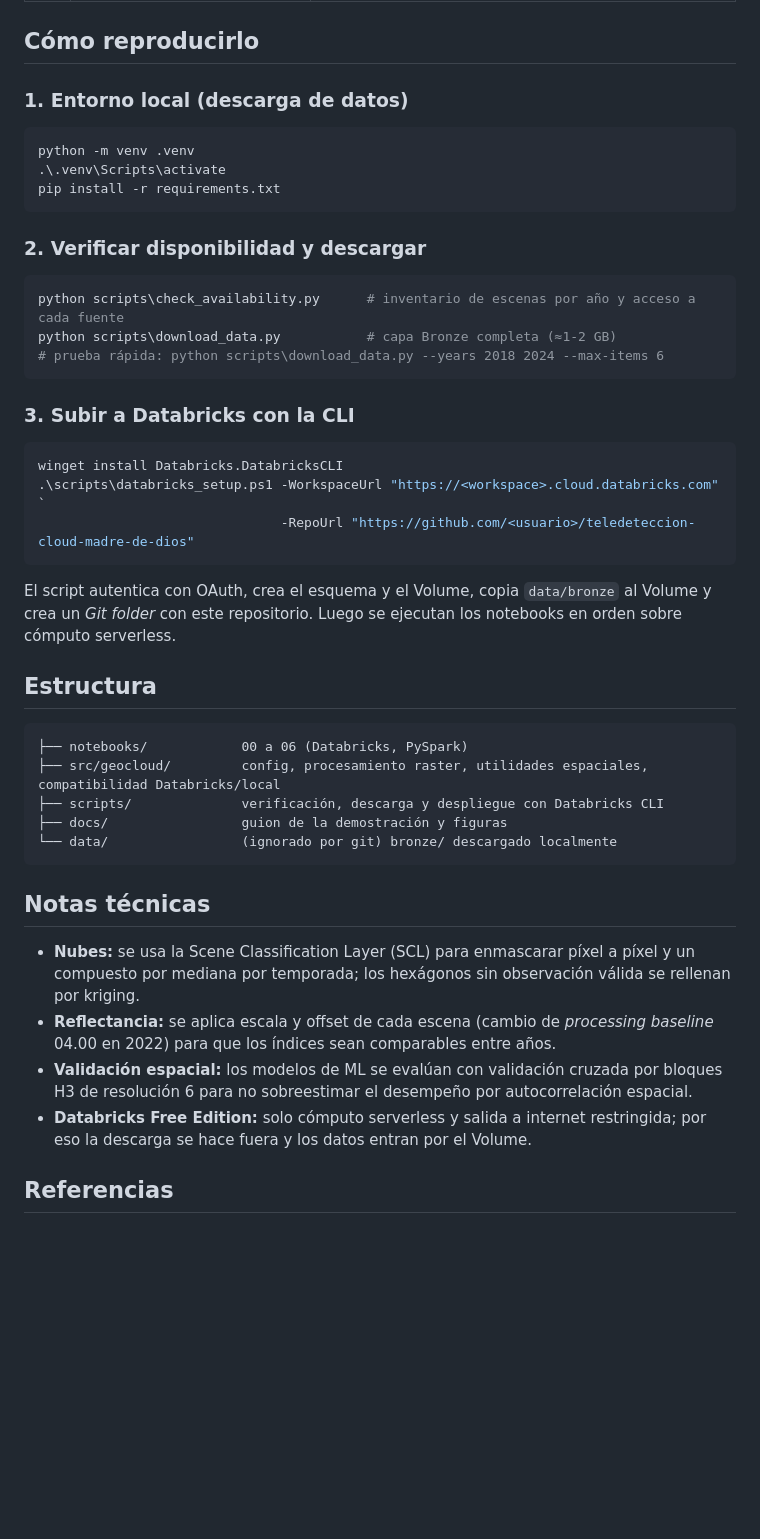
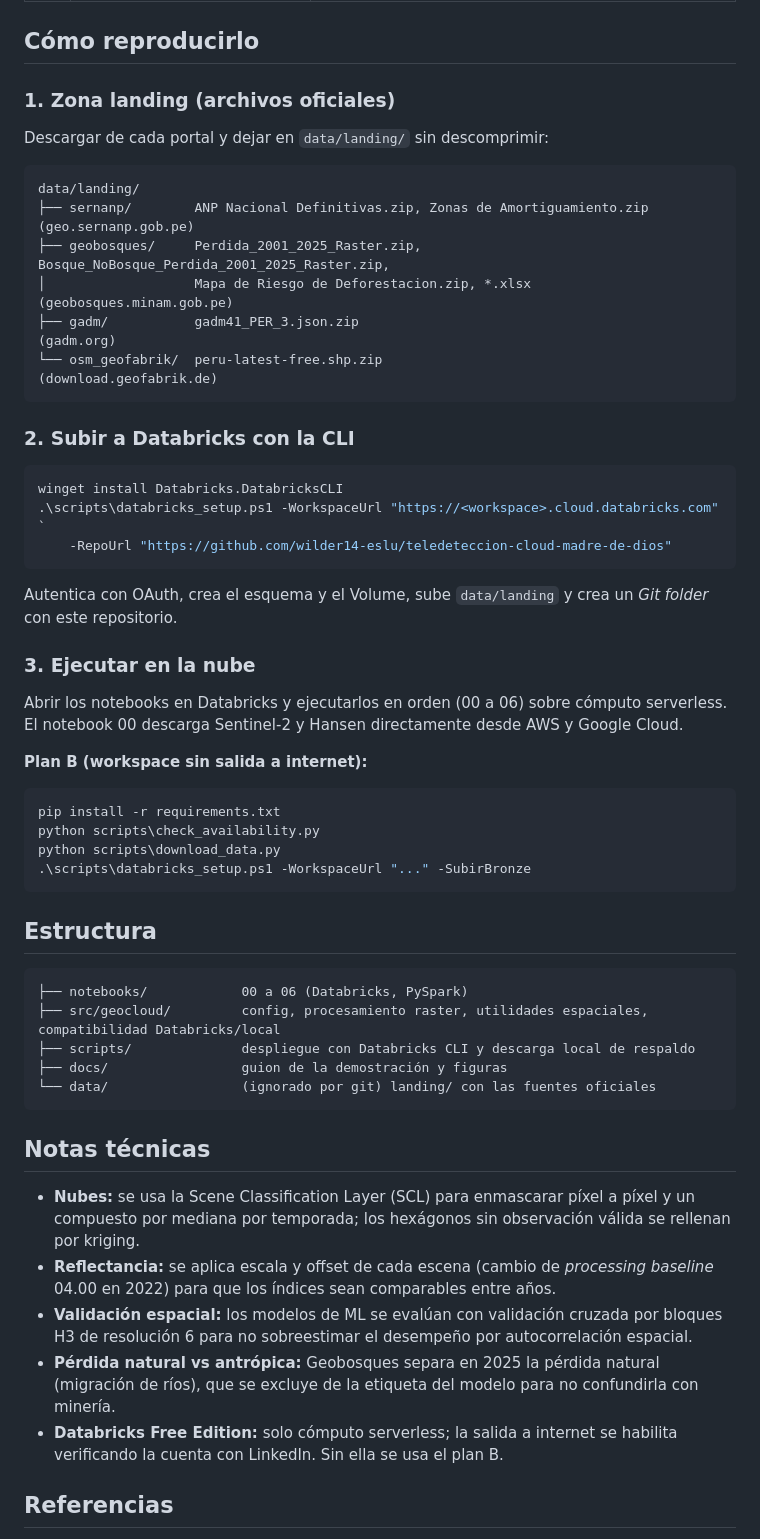
Before and after one commit to wilder14-eslu/teledeteccion-cloud-madre-de-dios, a Markdown page: README.md, the part around one of its changes. Rendered like a GitHub page; blank space fills up the shorter version.

````diff
--- a/README.md
+++ b/README.md
@@ -56,41 +58,51 @@ Earth Search STAC ──► scripts/download_data.py ──► data/bronze (GeoT
 
 ## Cómo reproducirlo
 
-### 1. Entorno local (descarga de datos)
+### 1. Zona landing (archivos oficiales)
 
-```powershell
-python -m venv .venv
-.\.venv\Scripts\activate
-pip install -r requirements.txt
+Descargar de cada portal y dejar en `data/landing/` sin descomprimir:
+
+```
+data/landing/
+├── sernanp/        ANP Nacional Definitivas.zip, Zonas de Amortiguamiento.zip   (geo.sernanp.gob.pe)
+├── geobosques/     Perdida_2001_2025_Raster.zip, Bosque_NoBosque_Perdida_2001_2025_Raster.zip,
+│                   Mapa de Riesgo de Deforestacion.zip, *.xlsx                  (geobosques.minam.gob.pe)
+├── gadm/           gadm41_PER_3.json.zip                                        (gadm.org)
+└── osm_geofabrik/  peru-latest-free.shp.zip                                     (download.geofabrik.de)
 ```
 
-### 2. Verificar disponibilidad y descargar
-
-```powershell
-python scripts\check_availability.py      # inventario de escenas por año y acceso a cada fuente
-python scripts\download_data.py           # capa Bronze completa (≈1-2 GB)
-# prueba rápida: python scripts\download_data.py --years 2018 2024 --max-items 6
-```
-
-### 3. Subir a Databricks con la CLI
+### 2. Subir a Databricks con la CLI
 
 ```powershell
 winget install Databricks.DatabricksCLI
 .\scripts\databricks_setup.ps1 -WorkspaceUrl "https://<workspace>.cloud.databricks.com" `
-                               -RepoUrl "https://github.com/<usuario>/teledeteccion-cloud-madre-de-dios"
+    -RepoUrl "https://github.com/wilder14-eslu/teledeteccion-cloud-madre-de-dios"
 ```
 
-El script autentica con OAuth, crea el esquema y el Volume, copia `data/bronze` al Volume y crea un
-*Git folder* con este repositorio. Luego se ejecutan los notebooks en orden sobre cómputo serverless.
+Autentica con OAuth, crea el esquema y el Volume, sube `data/landing` y crea un *Git folder* con este repositorio.
+
+### 3. Ejecutar en la nube
+
+Abrir los notebooks en Databricks y ejecutarlos en orden (00 a 06) sobre cómputo serverless. El notebook 00
+descarga Sentinel-2 y Hansen directamente desde AWS y Google Cloud.
+
+**Plan B (workspace sin salida a internet):**
+
+```powershell
+pip install -r requirements.txt
+python scripts\check_availability.py
+python scripts\download_data.py
+.\scripts\databricks_setup.ps1 -WorkspaceUrl "..." -SubirBronze
+```
 
 ## Estructura
 
 ```
 ├── notebooks/            00 a 06 (Databricks, PySpark)
 ├── src/geocloud/         config, procesamiento raster, utilidades espaciales, compatibilidad Databricks/local
-├── scripts/              verificación, descarga y despliegue con Databricks CLI
+├── scripts/              despliegue con Databricks CLI y descarga local de respaldo
 ├── docs/                 guion de la demostración y figuras
-└── data/                 (ignorado por git) bronze/ descargado localmente
+└── data/                 (ignorado por git) landing/ con las fuentes oficiales
 ```
 
 ## Notas técnicas
@@ -101,8 +113,10 @@ El script autentica con OAuth, crea el esquema y el Volume, copia `data/bronze`
   para que los índices sean comparables entre años.
 - **Validación espacial:** los modelos de ML se evalúan con validación cruzada por bloques H3 de resolución 6
   para no sobreestimar el desempeño por autocorrelación espacial.
-- **Databricks Free Edition:** solo cómputo serverless y salida a internet restringida; por eso la descarga se
-  hace fuera y los datos entran por el Volume.
+- **Pérdida natural vs antrópica:** Geobosques separa en 2025 la pérdida natural (migración de ríos), que se excluye
+  de la etiqueta del modelo para no confundirla con minería.
+- **Databricks Free Edition:** solo cómputo serverless; la salida a internet se habilita verificando la cuenta con
+  LinkedIn. Sin ella se usa el plan B.
 
 ## Referencias
 
````
Also changed, not shown: other parts of README.md (+19 -15 lines), docs/arquitectura.png, 17 other files.
